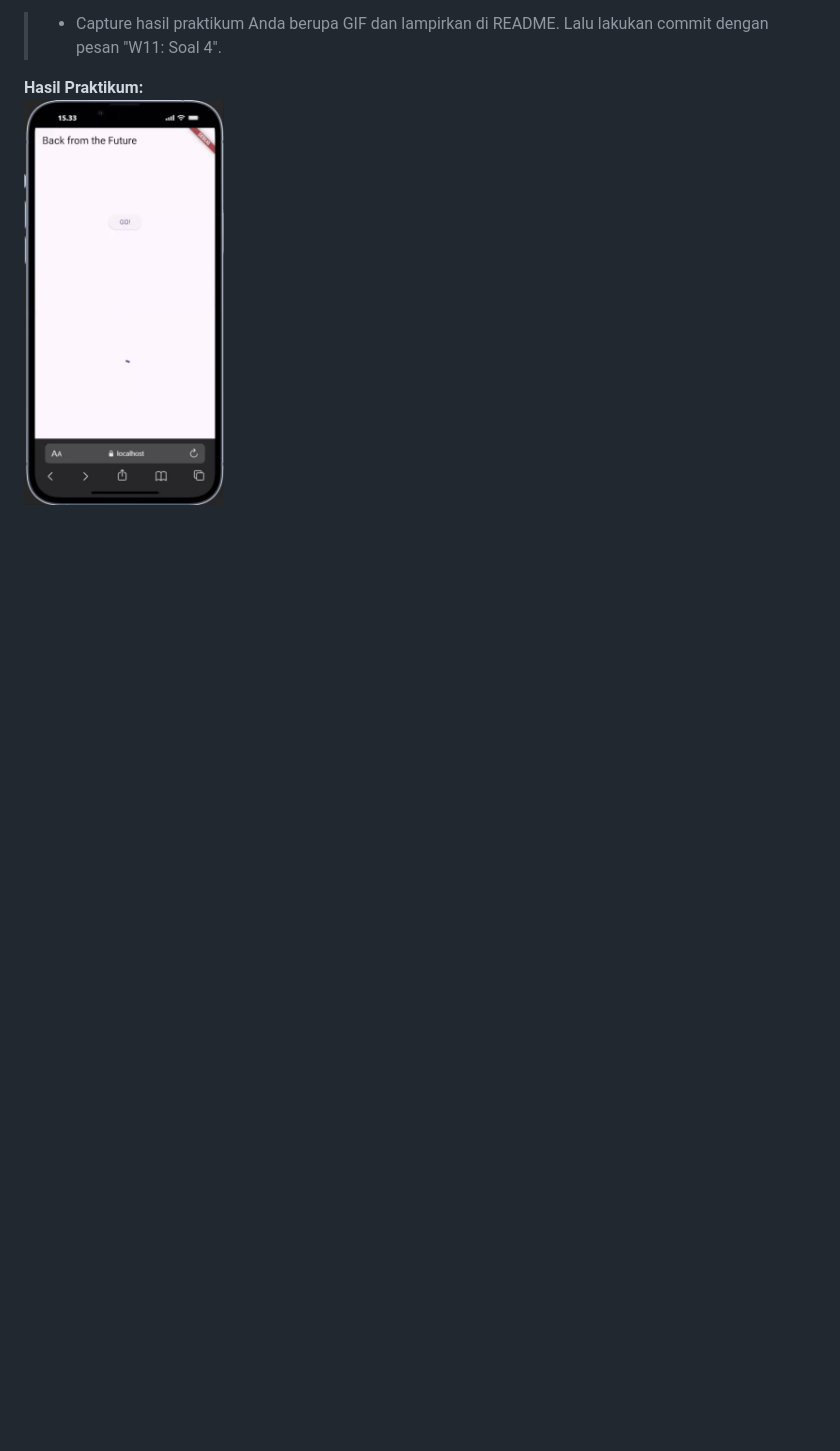
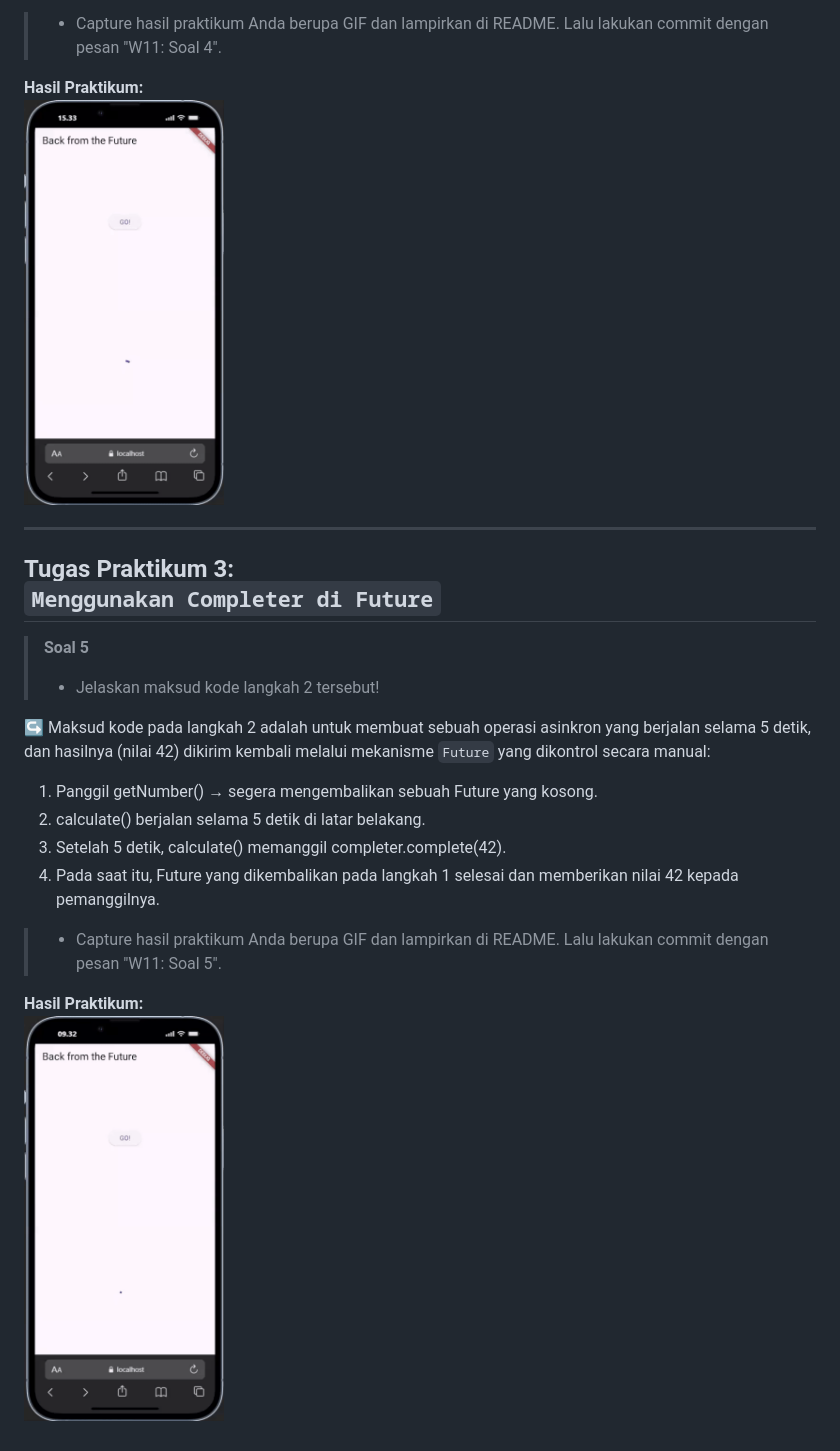
Before and after one commit to DanendraPassadhi/Mobile-Programming-2526, a Markdown page: week_10/README.md, the part around the change. GitHub-like rendering; pictures changed too: week_10/image/p3-1.gif (added); blank space fills up the shorter version.

Commit message:
W11: Soal 5

```diff
--- a/week_10/README.md
+++ b/week_10/README.md
@@ -62,3 +62,21 @@ Widget build(BuildContext context) {
 
 **Hasil Praktikum:** <br>
 <img src="./image/p2-1.gif" alt="Prototype GIF" width="200" />
+
+---
+
+## Tugas Praktikum 3: <br> `Menggunakan Completer di Future`
+
+> **Soal 5**
+> - Jelaskan maksud kode langkah 2 tersebut!
+
+↪  Maksud kode pada langkah 2 adalah untuk membuat sebuah operasi asinkron yang berjalan selama 5 detik, dan hasilnya (nilai 42) dikirim kembali melalui mekanisme `Future` yang dikontrol secara manual:
+1. Panggil getNumber() → segera mengembalikan sebuah Future yang kosong.
+2. calculate() berjalan selama 5 detik di latar belakang.
+3. Setelah 5 detik, calculate() memanggil completer.complete(42).
+4. Pada saat itu, Future yang dikembalikan pada langkah 1 selesai dan memberikan nilai 42 kepada pemanggilnya.
+
+> - Capture hasil praktikum Anda berupa GIF dan lampirkan di README. Lalu lakukan commit dengan pesan "W11: Soal 5".
+
+**Hasil Praktikum:** <br>
+<img src="./image/p3-1.gif" alt="Prototype GIF" width="200" />
```
